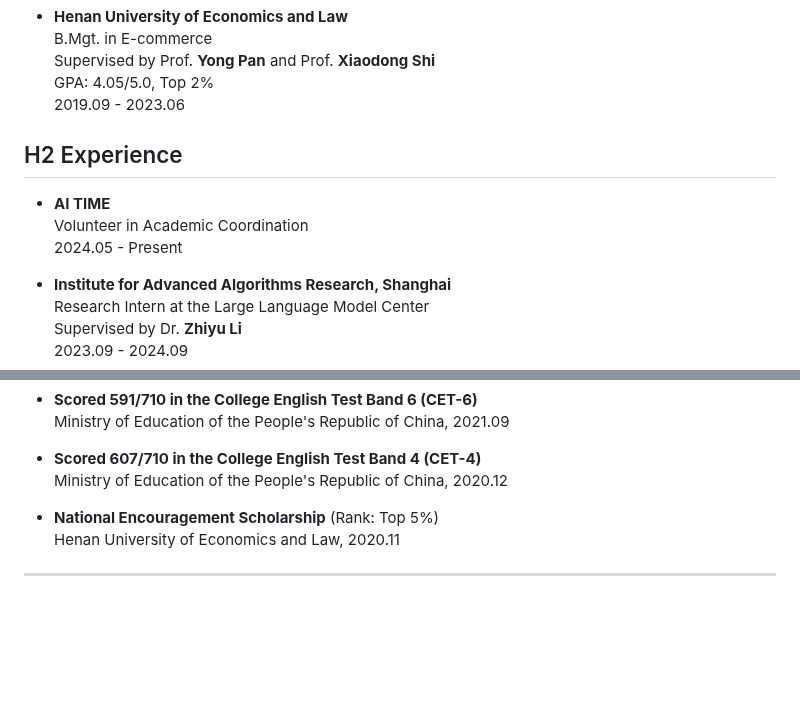
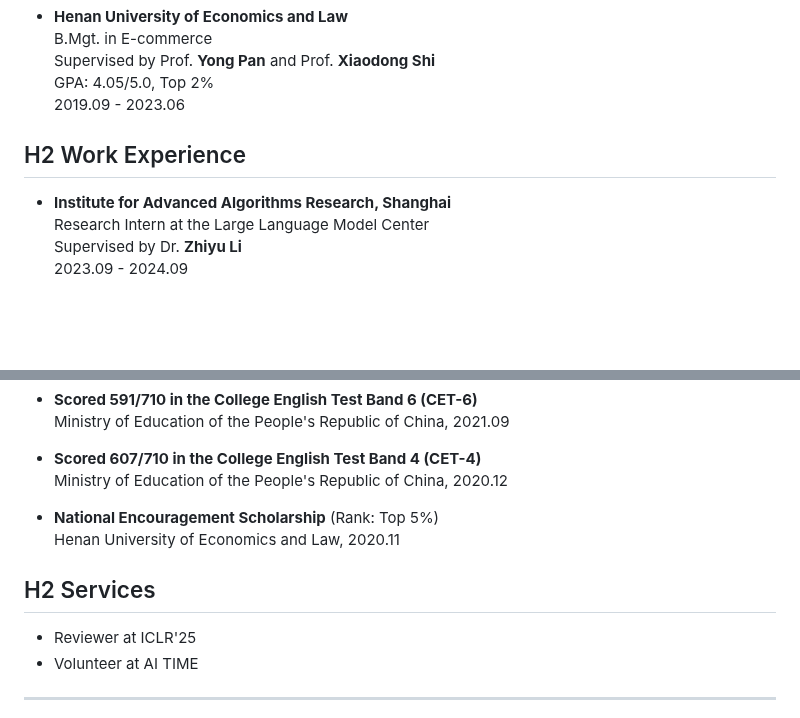
Before and after one commit to Ki-Seki/Ki-Seki.github.io, a Markdown page: index.md, 2 parts joined by grey strips. Rendered like a GitHub page; blank space fills up the shorter version.

```diff
--- a/index.md
+++ b/index.md
@@ -43,11 +43,7 @@ title: Shichao Song (宋世超)
     GPA: 4.05/5.0, Top 2%
     2019.09 - 2023.06
 
-## <font color="lightgray">H2</font> Experience
-
-- **AI TIME**
-    Volunteer in Academic Coordination
-    2024.05 - Present
+## <font color="lightgray">H2</font> Work Experience
 
 - **Institute for Advanced Algorithms Research, Shanghai**
     Research Intern at the Large Language Model Center
@@ -180,6 +176,11 @@ $^†$ Corresponding Author
 - **National Encouragement Scholarship** (Rank: Top 5%)
     Henan University of Economics and Law, 2020.11
 
+## <font color="lightgray">H2</font> Services
+
+- Reviewer at ICLR'25
+- Volunteer at AI TIME
+
 ------
 
 <footer style='text-align:center; font-size:0.85em; line-height: 1.35em'>
```
